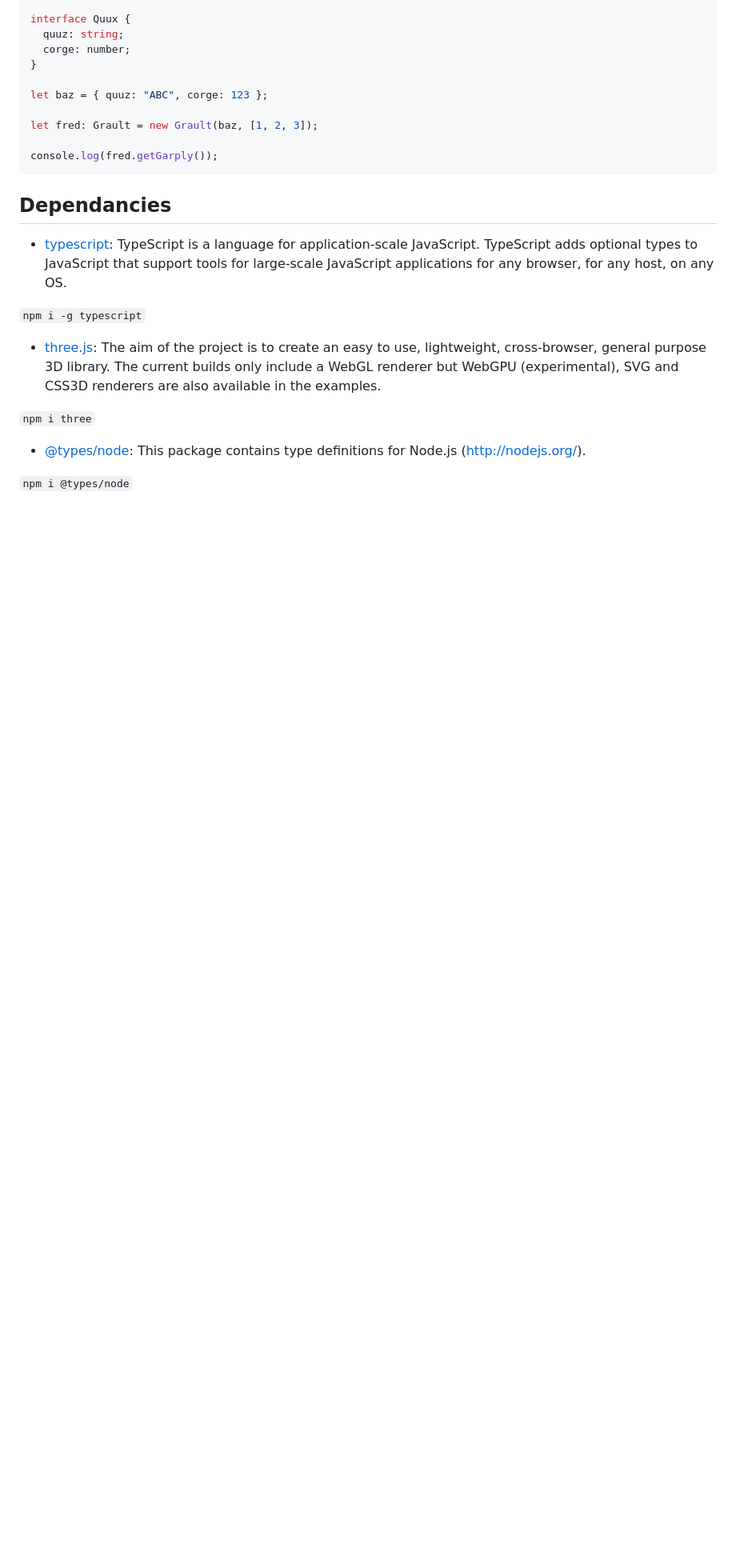
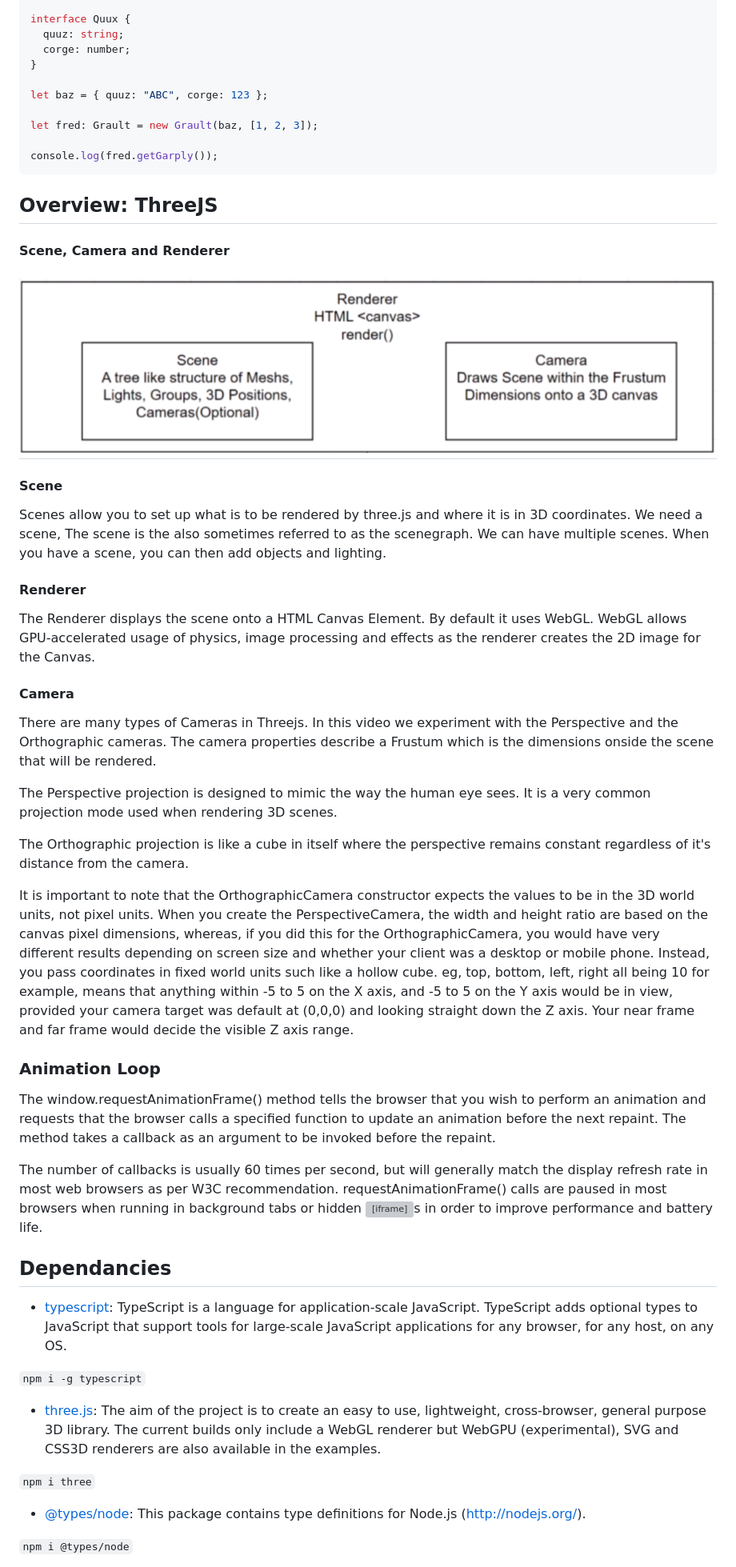
Before and after one commit to Raigyo/threejs-typescript, a Markdown page: README.md, the part around the change printed below. Shown: that part at 80% size. Drawn GitHub-style; pictures changed too: _readme-img/scene.png (added); blank space fills up the shorter version; grey boxes are pictures that could not be loaded.

````diff
--- a/README.md
+++ b/README.md
@@ -114,6 +114,38 @@ let fred: Grault = new Grault(baz, [1, 2, 3]);
 console.log(fred.getGarply());
 ```
 
+## Overview: ThreeJS
+
+#### Scene, Camera and Renderer
+
+<h1 align="center">
+    <img src="_readme-img/scene.png">
+</h1>
+
+#### Scene
+
+Scenes allow you to set up what is to be rendered by three.js and where it is in 3D coordinates. We need a scene, The scene is the also sometimes referred to as the scenegraph. We can have multiple scenes. When you have a scene, you can then add objects and lighting.
+
+#### Renderer
+
+The Renderer displays the scene onto a HTML Canvas Element. By default it uses WebGL. WebGL allows GPU-accelerated usage of physics, image processing and effects as the renderer creates the 2D image for the Canvas.
+
+#### Camera
+
+There are many types of Cameras in Threejs. In this video we experiment with the Perspective and the Orthographic cameras. The camera properties describe a Frustum which is the dimensions onside the scene that will be rendered.
+
+The Perspective projection is designed to mimic the way the human eye sees. It is a very common projection mode used when rendering 3D scenes.
+
+The Orthographic projection is like a cube in itself where the perspective remains constant regardless of it's distance from the camera.
+
+It is important to note that the OrthographicCamera constructor expects the values to be in the 3D world units, not pixel units. When you create the PerspectiveCamera, the width and height ratio are based on the canvas pixel dimensions, whereas, if you did this for the OrthographicCamera, you would have very different results depending on screen size and whether your client was a desktop or mobile phone. Instead, you pass coordinates in fixed world units such like a hollow cube. eg, top, bottom, left, right all being 10 for example, means that anything within -5 to 5 on the X axis, and -5 to 5 on the Y axis would be in view, provided your camera target was default at (0,0,0) and looking straight down the Z axis. Your near frame and far frame would decide the visible Z axis range.
+
+### Animation Loop
+
+The window.requestAnimationFrame() method tells the browser that you wish to perform an animation and requests that the browser calls a specified function to update an animation before the next repaint. The method takes a callback as an argument to be invoked before the repaint.
+
+The number of callbacks is usually 60 times per second, but will generally match the display refresh rate in most web browsers as per W3C recommendation. requestAnimationFrame() calls are paused in most browsers when running in background tabs or hidden <iframe>s in order to improve performance and battery life.
+
 ## Dependancies
 
 - [typescript](https://www.npmjs.com/package/typescript): TypeScript is a language for application-scale JavaScript. TypeScript adds optional types to JavaScript that support tools for large-scale JavaScript applications for any browser, for any host, on any OS.
````
Also changed, not shown: other parts of README.md (+6 -1 lines), 3 other files.
